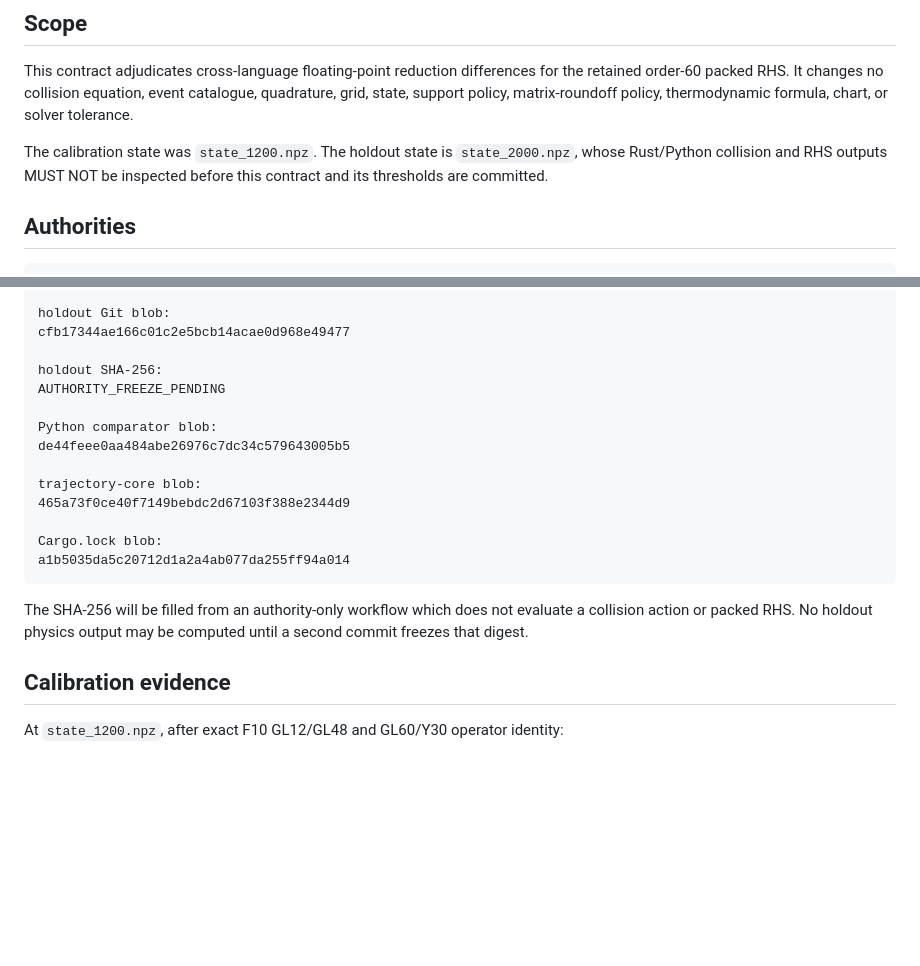
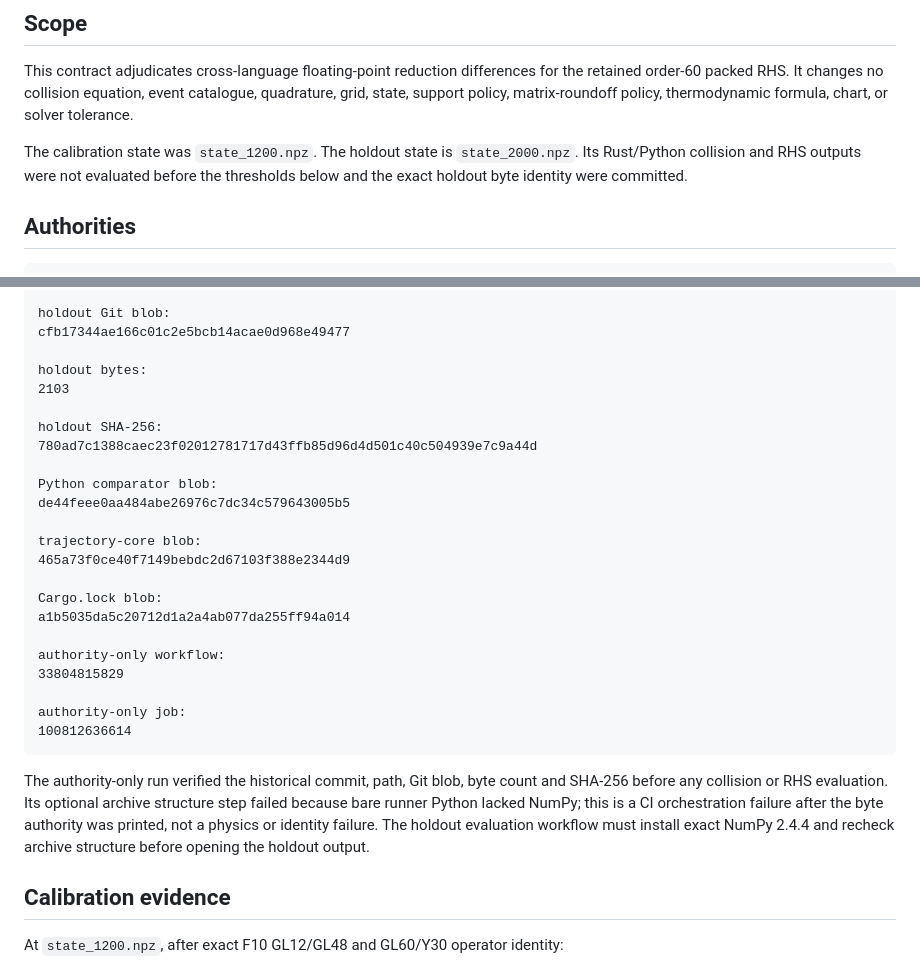
Before and after one commit to cosmosapjw-quantum/RABBIT_v1.0.5_PRODUCTION, a Markdown page: docs/audit/D081R1E_HOLDOUT_METROLOGY_CONTRACT_2026-09-04.md, 2 parts joined by grey strips. GitHub-like rendering; blank space fills up the shorter version.

Commit message:
test(d081r1e): freeze exact state-2000 byte authority

````diff
--- a/docs/audit/D081R1E_HOLDOUT_METROLOGY_CONTRACT_2026-09-04.md
+++ b/docs/audit/D081R1E_HOLDOUT_METROLOGY_CONTRACT_2026-09-04.md
@@ -10,8 +10,8 @@ catalogue, quadrature, grid, state, support policy, matrix-roundoff policy,
 thermodynamic formula, chart, or solver tolerance.
 
 The calibration state was `state_1200.npz`. The holdout state is
-`state_2000.npz`, whose Rust/Python collision and RHS outputs MUST NOT be
-inspected before this contract and its thresholds are committed.
+`state_2000.npz`. Its Rust/Python collision and RHS outputs were not evaluated
+before the thresholds below and the exact holdout byte identity were committed.
 
 ## Authorities
 
@@ -32,8 +32,11 @@ v3a_r2/domain/state_2000.npz
 holdout Git blob:
 cfb17344ae166c01c2e5bcb14acae0d968e49477
 
+holdout bytes:
+2103
+
 holdout SHA-256:
-AUTHORITY_FREEZE_PENDING
+780ad7c1388caec23f02012781717d43ffb85d96d4d501c40c504939e7c9a44d
 
 Python comparator blob:
 de44feee0aa484abe26976c7dc34c579643005b5
@@ -43,11 +46,20 @@ trajectory-core blob:
 
 Cargo.lock blob:
 a1b5035da5c20712d1a2a4ab077da255ff94a014
+
+authority-only workflow:
+33804815829
+
+authority-only job:
+100812636614
 ```
 
-The SHA-256 will be filled from an authority-only workflow which does not
-evaluate a collision action or packed RHS. No holdout physics output may be
-computed until a second commit freezes that digest.
+The authority-only run verified the historical commit, path, Git blob, byte
+count and SHA-256 before any collision or RHS evaluation. Its optional archive
+structure step failed because bare runner Python lacked NumPy; this is a CI
+orchestration failure after the byte authority was printed, not a physics or
+identity failure. The holdout evaluation workflow must install exact NumPy
+2.4.4 and recheck archive structure before opening the holdout output.
 
 ## Calibration evidence
 
````
